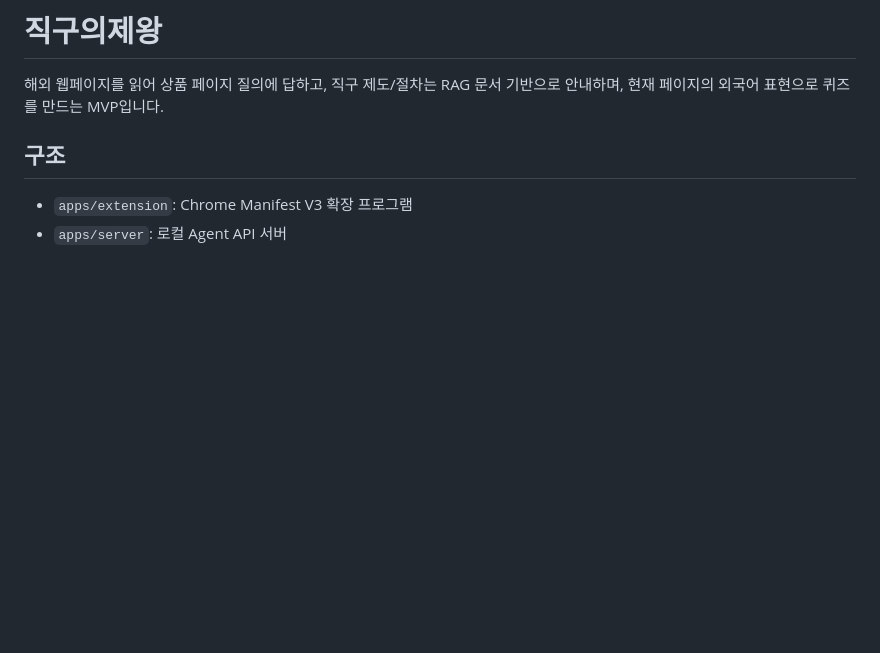
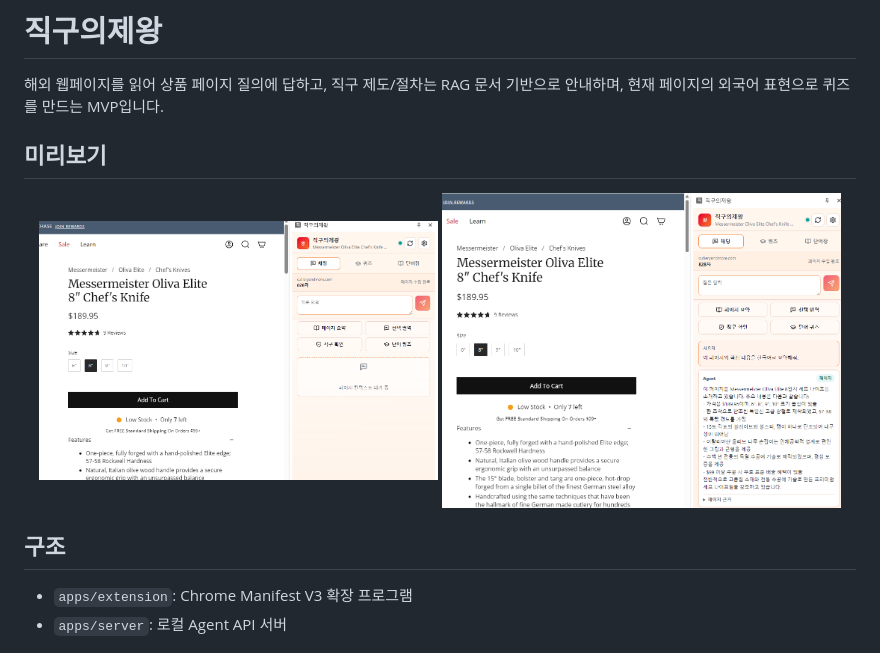
Before and after one commit to stonedool/jikgu-ui-jewang, a Markdown page: README.md, the part around the change. Rendered like a GitHub page; pictures changed too: docs/images/screenshot-context-loading.png (added), docs/images/screenshot-page-summary.png (added); blank space fills up the shorter version.

Commit message:
Add README preview screenshots

```diff
--- a/README.md
+++ b/README.md
@@ -1,6 +1,13 @@
 # 직구의제왕
 
 해외 웹페이지를 읽어 상품 페이지 질의에 답하고, 직구 제도/절차는 RAG 문서 기반으로 안내하며, 현재 페이지의 외국어 표현으로 퀴즈를 만드는 MVP입니다.
+
+## 미리보기
+
+<p align="center">
+  <img src="docs/images/screenshot-context-loading.png" alt="직구의제왕 페이지 컨텍스트 수집 화면" width="48%" />
+  <img src="docs/images/screenshot-page-summary.png" alt="직구의제왕 페이지 요약 답변 화면" width="48%" />
+</p>
 
 ## 구조
 
```
